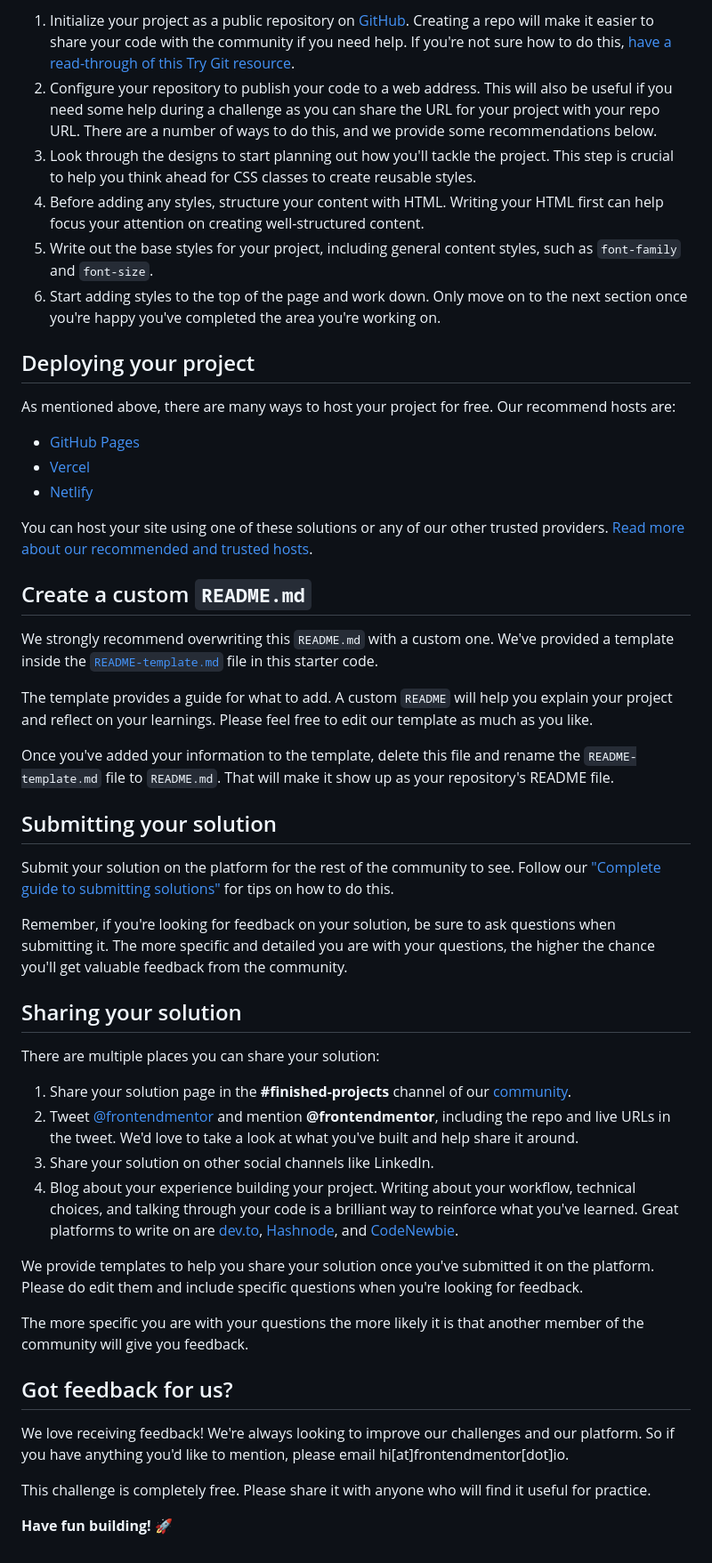
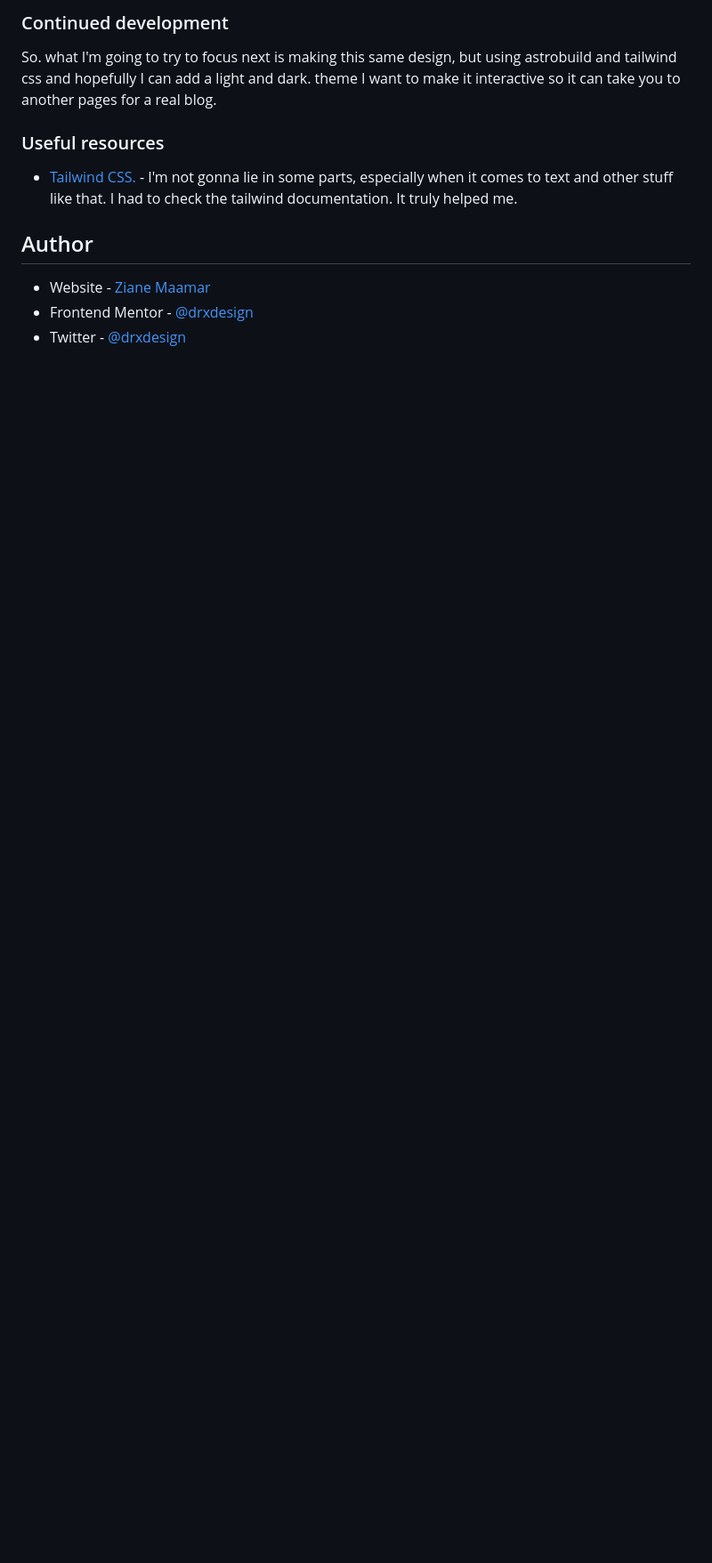
Before and after one commit to drxdesign/Blog-preview-card, a Markdown page: README.md, the part around the change printed below. Shown: that part at 89% size. GitHub-like rendering; blank space fills up the shorter version.

```diff
--- a/README.md
+++ b/README.md
@@ -42,52 +52,15 @@ Feel free to use any workflow that you feel comfortable with. Below is a suggest
 
-1. Initialize your project as a public repository on [GitHub](https://github.com/). Creating a repo will make it easier to share your code with the community if you need help. If you're not sure how to do this, [have a read-through of this Try Git resource](https://try.github.io/).
-2. Configure your repository to publish your code to a web address. This will also be useful if you need some help during a challenge as you can share the URL for your project with your repo URL. There are a number of ways to do this, and we provide some recommendations below.
-3. Look through the designs to start planning out how you'll tackle the project. This step is crucial to help you think ahead for CSS classes to create reusable styles.
-4. Before adding any styles, structure your content with HTML. Writing your HTML first can help focus your attention on creating well-structured content.
-5. Write out the base styles for your project, including general content styles, such as `font-family` and `font-size`.
-6. Start adding styles to the top of the page and work down. Only move on to the next section once you're happy you've completed the area you're working on.
+### Continued development
 
-## Deploying your project
+So. what I'm going to try to focus next is making this same design, but using astrobuild and tailwind css and hopefully I can add a light and dark. theme I want to make it interactive so it can take you to another pages for a real blog.
 
-As mentioned above, there are many ways to host your project for free. Our recommend hosts are:
+### Useful resources
 
-- [GitHub Pages](https://pages.github.com/)
-- [Vercel](https://vercel.com/)
-- [Netlify](https://www.netlify.com/)
+- [Tailwind CSS.](https://tailwindcss.com/) - I'm not gonna lie in some parts, especially when it comes to text and other stuff like that. I had to check the tailwind documentation. It truly helped me.
 
-You can host your site using one of these solutions or any of our other trusted providers. [Read more about our recommended and trusted hosts](https://medium.com/frontend-mentor/frontend-mentor-trusted-hosting-providers-bf000dfebe).
 
-## Create a custom `README.md`
+## Author
 
-We strongly recommend overwriting this `README.md` with a custom one. We've provided a template inside the [`README-template.md`](./README-template.md) file in this starter code.
-
-The template provides a guide for what to add. A custom `README` will help you explain your project and reflect on your learnings. Please feel free to edit our template as much as you like.
-
-Once you've added your information to the template, delete this file and rename the `README-template.md` file to `README.md`. That will make it show up as your repository's README file.
-
-## Submitting your solution
-
-Submit your solution on the platform for the rest of the community to see. Follow our ["Complete guide to submitting solutions"](https://medium.com/frontend-mentor/a-complete-guide-to-submitting-solutions-on-frontend-mentor-ac6384162248) for tips on how to do this.
-
-Remember, if you're looking for feedback on your solution, be sure to ask questions when submitting it. The more specific and detailed you are with your questions, the higher the chance you'll get valuable feedback from the community.
-
-## Sharing your solution
-
-There are multiple places you can share your solution:
-
-1. Share your solution page in the **#finished-projects** channel of our [community](https://www.frontendmentor.io/community).
-2. Tweet [@frontendmentor](https://twitter.com/frontendmentor) and mention **@frontendmentor**, including the repo and live URLs in the tweet. We'd love to take a look at what you've built and help share it around.
-3. Share your solution on other social channels like LinkedIn.
-4. Blog about your experience building your project. Writing about your workflow, technical choices, and talking through your code is a brilliant way to reinforce what you've learned. Great platforms to write on are [dev.to](https://dev.to/), [Hashnode](https://hashnode.com/), and [CodeNewbie](https://community.codenewbie.org/).
-
-We provide templates to help you share your solution once you've submitted it on the platform. Please do edit them and include specific questions when you're looking for feedback.
-
-The more specific you are with your questions the more likely it is that another member of the community will give you feedback.
-
-## Got feedback for us?
-
-We love receiving feedback! We're always looking to improve our challenges and our platform. So if you have anything you'd like to mention, please email hi[at]frontendmentor[dot]io.
-
-This challenge is completely free. Please share it with anyone who will find it useful for practice.
-
-**Have fun building!** 🚀
+- Website - [Ziane Maamar](https://www.your-site.com)
+- Frontend Mentor - [@drxdesign](https://www.frontendmentor.io/profile/drxdesign)
+- Twitter - [@drxdesign](https://www.twitter.com/drxdesign)
```
Also changed, not shown: other parts of README.md (+32 -22 lines), README-template.md (deleted, +0 -110 lines), assets/images/screenshot.jpeg (added).
